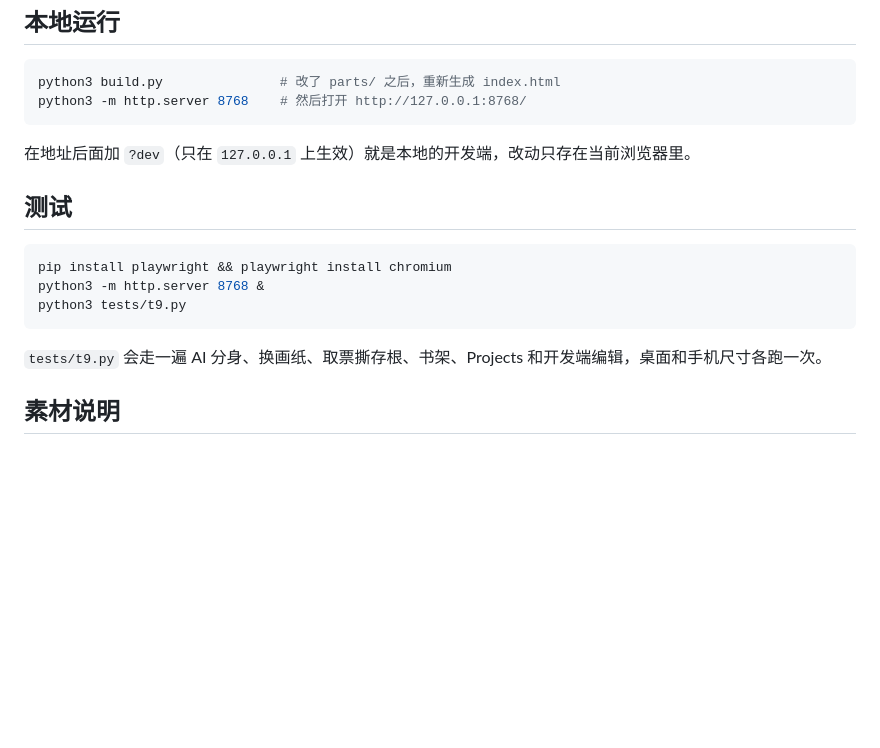
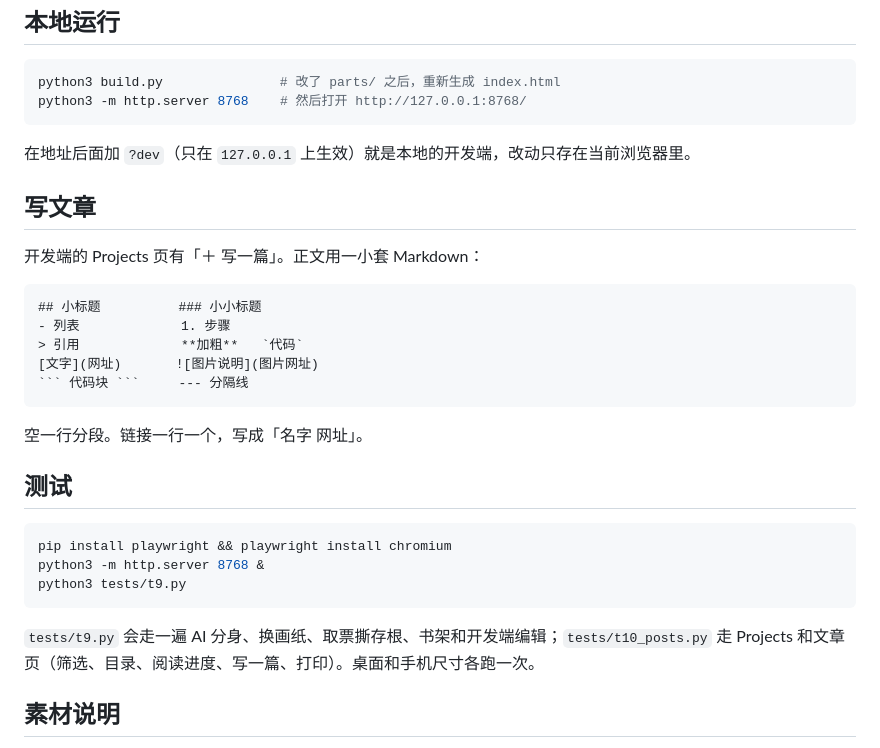
Before and after one commit to Wangyx163/wang-s-website, a Markdown page: README.md, the part around one of its changes. Rendered like a GitHub page; blank space fills up the shorter version.

````diff
--- a/README.md
+++ b/README.md
@@ -57,6 +60,20 @@ python3 -m http.server 8768    # 然后打开 http://127.0.0.1:8768/
 
 在地址后面加 `?dev`（只在 `127.0.0.1` 上生效）就是本地的开发端，改动只存在当前浏览器里。
 
+## 写文章
+
+开发端的 Projects 页有「＋ 写一篇」。正文用一小套 Markdown：
+
+```text
+## 小标题          ### 小小标题
+- 列表             1. 步骤
+> 引用             **加粗**   `代码`
+[文字](网址)       ![图片说明](图片网址)
+``` 代码块 ```     --- 分隔线
+```
+
+空一行分段。链接一行一个，写成「名字 网址」。
+
 ## 测试
 
 ```bash
@@ -65,7 +82,7 @@ python3 -m http.server 8768 &
 python3 tests/t9.py
 ```
 
-`tests/t9.py` 会走一遍 AI 分身、换画纸、取票撕存根、书架、Projects 和开发端编辑，桌面和手机尺寸各跑一次。
+`tests/t9.py` 会走一遍 AI 分身、换画纸、取票撕存根、书架和开发端编辑；`tests/t10_posts.py` 走 Projects 和文章页（筛选、目录、阅读进度、写一篇、打印）。桌面和手机尺寸各跑一次。
 
 ## 素材说明
 
````
Also changed, not shown: other parts of README.md (+5 -2 lines), docs/article.jpg (added), docs/projects.jpg, 6 other files.
